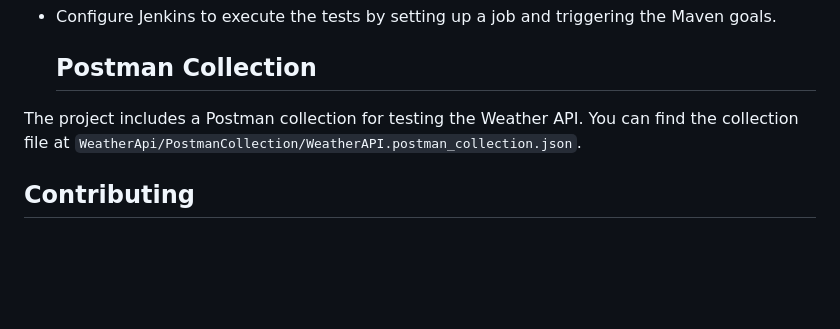
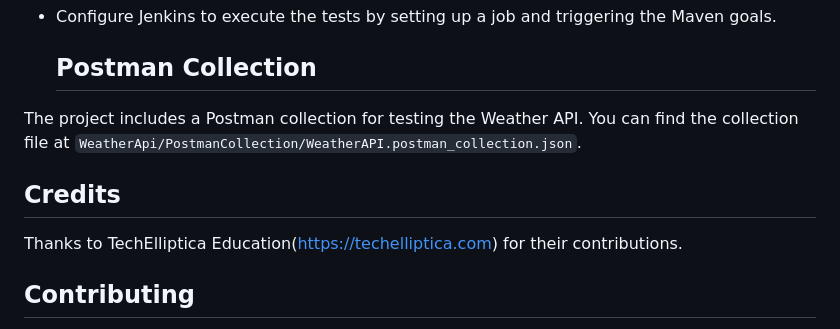
Before and after one commit to Prachi4579/WeatherAPI-Automation, a Markdown page: README.md, the part around the change. GitHub-like rendering; blank space fills up the shorter version.

```diff
--- a/README.md
+++ b/README.md
@@ -158,6 +158,9 @@ The project is structured as follows:
 
 The project includes a Postman collection for testing the Weather API. You can find the collection file at `WeatherApi/PostmanCollection/WeatherAPI.postman_collection.json`.
 
+## Credits
+Thanks to TechElliptica Education(https://techelliptica.com) for their contributions.
+
 ## Contributing
 
 Contributions are welcome! Please create a pull request or raise issues at prachi4579@gmail.com for any bugs or enhancements.
```
